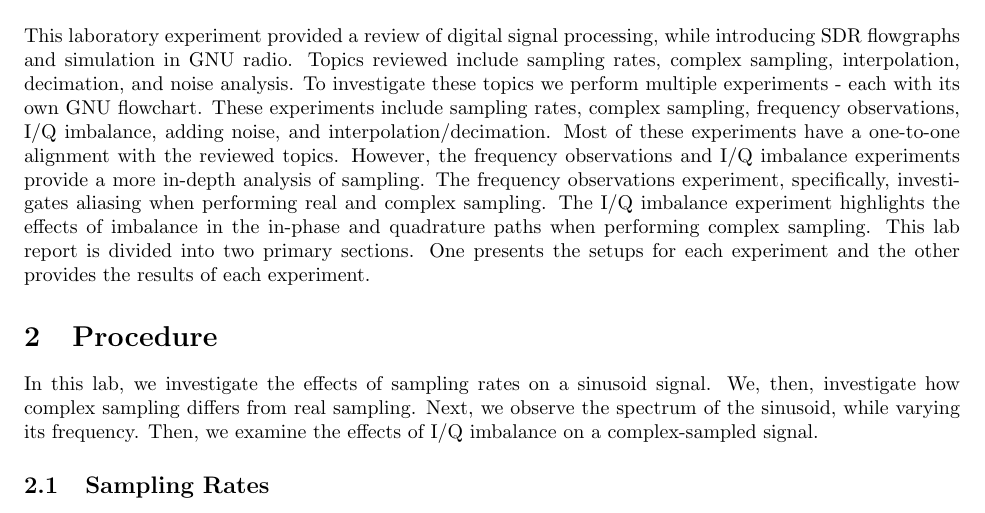
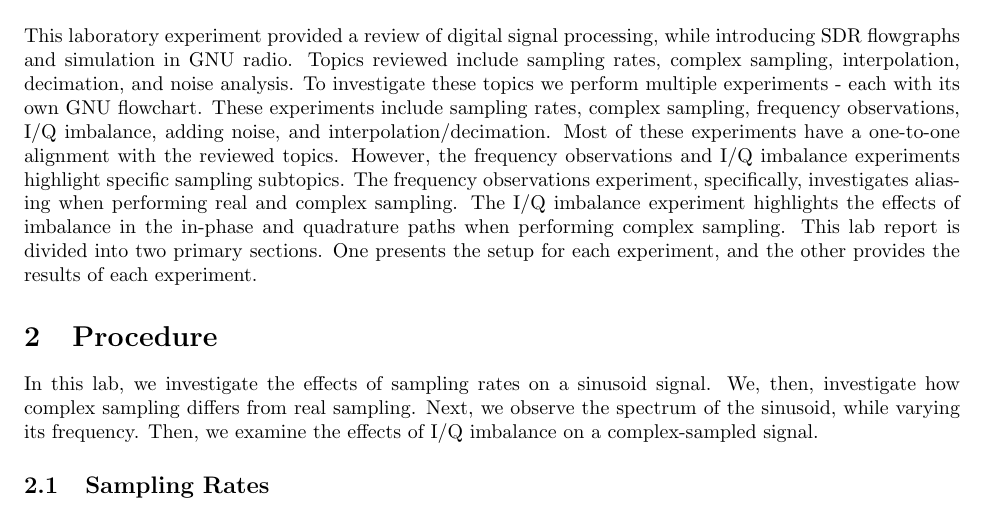
Before and after one commit to osowatzke/ECE_531_Labs, a LaTeX document (1/lab_report.tex): part of page 3 of 23, cut so that both start at the same text. Compiled offline with pdfLaTeX.

Commit message:
Cleaning up some grammer in intro

```diff
--- a/1/lab_report.tex
+++ b/1/lab_report.tex
@@ -28,7 +28,7 @@
 \section{Introduction}
 %Introduction to the laboratory experiment, including a brief description of the objectives and goals.
 
-This laboratory experiment provided a review of digital signal processing, while introducing SDR flowgraphs and simulation in GNU radio. Topics reviewed include sampling rates, complex sampling, interpolation, decimation, and noise analysis. To investigate these topics we perform multiple experiments - each with its own GNU flowchart. These experiments include sampling rates, complex sampling, frequency observations, I/Q imbalance, adding noise, and interpolation/decimation. Most of these experiments have a one-to-one alignment with the reviewed topics. However, the frequency observations and I/Q imbalance experiments provide a more in-depth analysis of sampling. The frequency observations experiment, specifically, investigates aliasing when performing real and complex sampling. The I/Q imbalance experiment highlights the effects of imbalance in the in-phase and quadrature paths when performing complex sampling. This lab report is divided into two primary sections. One presents the setups for each experiment and the other provides the results of each experiment.
+This laboratory experiment provided a review of digital signal processing, while introducing SDR flowgraphs and simulation in GNU radio. Topics reviewed include sampling rates, complex sampling, interpolation, decimation, and noise analysis. To investigate these topics we perform multiple experiments - each with its own GNU flowchart. These experiments include sampling rates, complex sampling, frequency observations, I/Q imbalance, adding noise, and interpolation/decimation. Most of these experiments have a one-to-one alignment with the reviewed topics. However, the frequency observations and I/Q imbalance experiments highlight specific sampling subtopics. The frequency observations experiment, specifically, investigates aliasing when performing real and complex sampling. The I/Q imbalance experiment highlights the effects of imbalance in the in-phase and quadrature paths when performing complex sampling. This lab report is divided into two primary sections. One presents the setup for each experiment, and the other provides the results of each experiment.
 
 \section{Procedure}
 % Detailed explanation of the laboratory experiment, including the design, implementation, and testing of the system.
```
